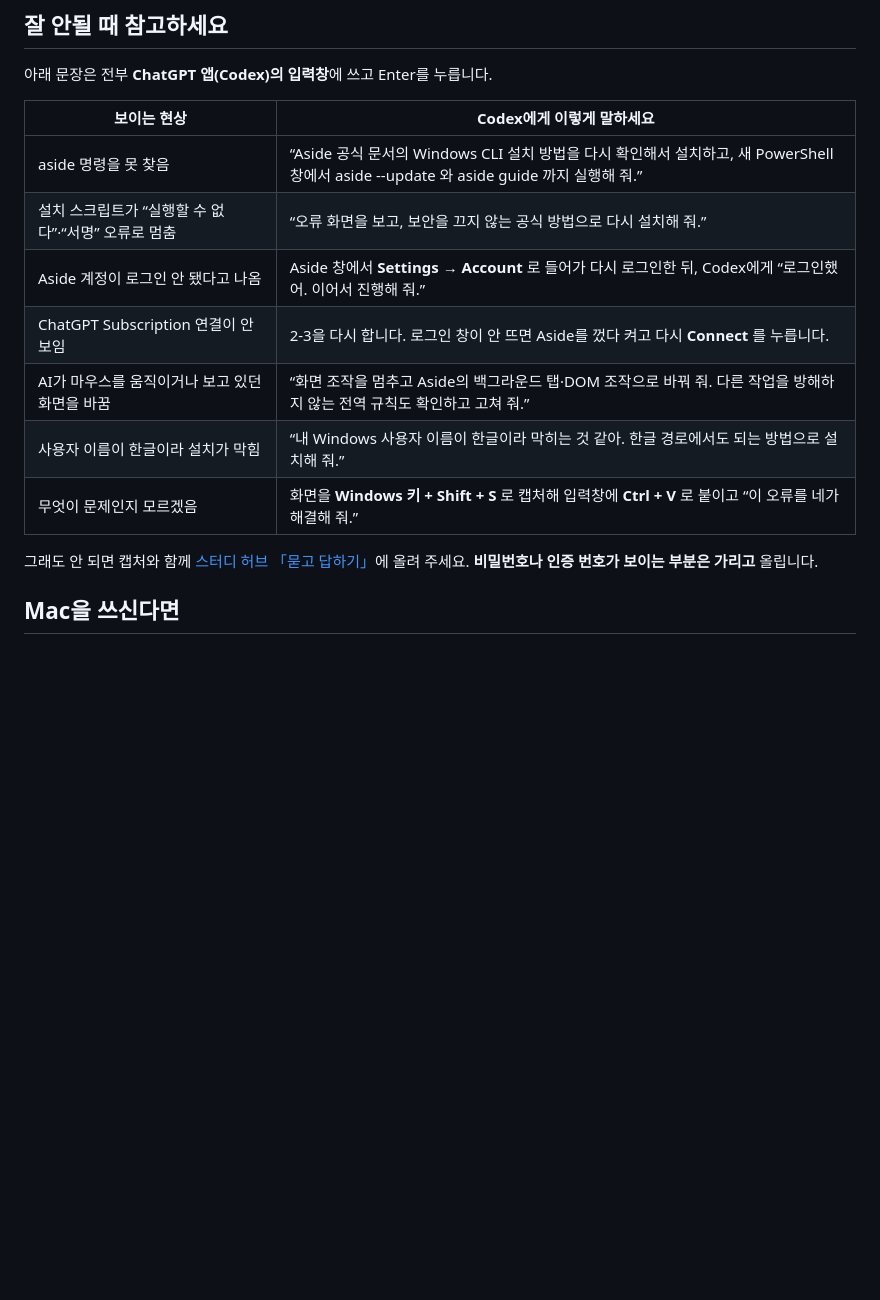
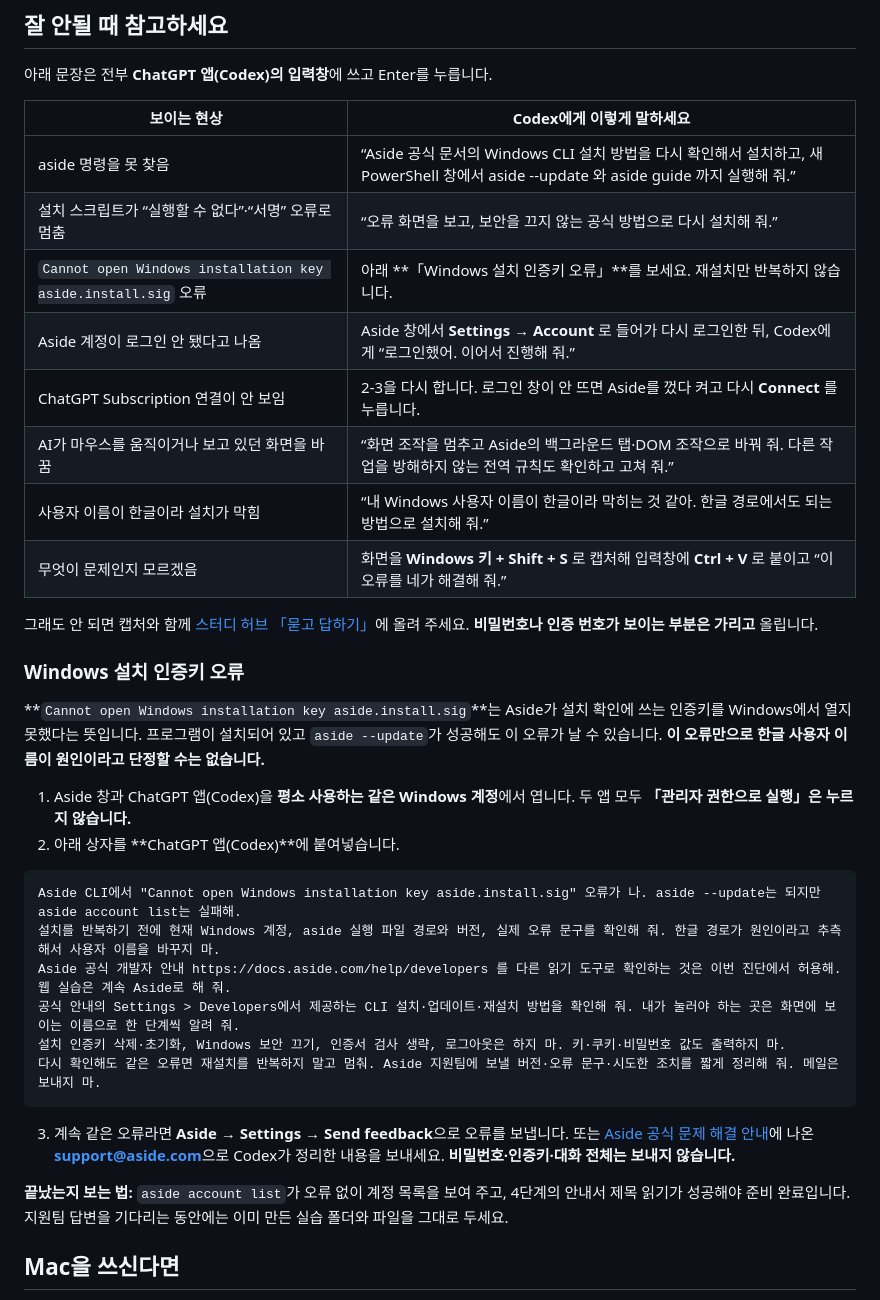
Before and after one commit to aiautomationstudy/study_exercises, a Markdown page: 3기/실습/3기_3주차_사전준비_안내서.md, the part around the change. Rendered like a GitHub page; blank space fills up the shorter version.

Commit message:
docs: Windows Aside 설치 인증키 오류의 진단과 지원 절차 보강

````diff
--- a/3기/실습/3기_3주차_사전준비_안내서.md
+++ b/3기/실습/3기_3주차_사전준비_안내서.md
@@ -209,6 +209,7 @@ Codex는 프로그램을 받거나 설치하기 전에 ChatGPT 앱 안에 **허
 | --- | --- |
 | aside 명령을 못 찾음 | “Aside 공식 문서의 Windows CLI 설치 방법을 다시 확인해서 설치하고, 새 PowerShell 창에서 aside --update 와 aside guide 까지 실행해 줘.” |
 | 설치 스크립트가 “실행할 수 없다”·“서명” 오류로 멈춤 | “오류 화면을 보고, 보안을 끄지 않는 공식 방법으로 다시 설치해 줘.” |
+| `Cannot open Windows installation key aside.install.sig` 오류 | 아래 **「Windows 설치 인증키 오류」**를 보세요. 재설치만 반복하지 않습니다. |
 | Aside 계정이 로그인 안 됐다고 나옴 | Aside 창에서 **Settings → Account** 로 들어가 다시 로그인한 뒤, Codex에게 “로그인했어. 이어서 진행해 줘.” |
 | ChatGPT Subscription 연결이 안 보임 | 2-3을 다시 합니다. 로그인 창이 안 뜨면 Aside를 껐다 켜고 다시 **Connect** 를 누릅니다. |
 | AI가 마우스를 움직이거나 보고 있던 화면을 바꿈 | “화면 조작을 멈추고 Aside의 백그라운드 탭·DOM 조작으로 바꿔 줘. 다른 작업을 방해하지 않는 전역 규칙도 확인하고 고쳐 줘.” |
@@ -217,6 +218,26 @@ Codex는 프로그램을 받거나 설치하기 전에 ChatGPT 앱 안에 **허
 
 그래도 안 되면 캡처와 함께 [스터디 허브 「묻고 답하기」](https://study.saedongne.com/automation/board.html?board=16)에 올려 주세요. **비밀번호나 인증 번호가 보이는 부분은 가리고** 올립니다.
 
+### Windows 설치 인증키 오류
+
+**`Cannot open Windows installation key aside.install.sig`**는 Aside가 설치 확인에 쓰는 인증키를 Windows에서 열지 못했다는 뜻입니다. 프로그램이 설치되어 있고 `aside --update`가 성공해도 이 오류가 날 수 있습니다. **이 오류만으로 한글 사용자 이름이 원인이라고 단정할 수는 없습니다.**
+
+1. Aside 창과 ChatGPT 앱(Codex)을 **평소 사용하는 같은 Windows 계정**에서 엽니다. 두 앱 모두 **「관리자 권한으로 실행」은 누르지 않습니다.**
+2. 아래 상자를 **ChatGPT 앱(Codex)**에 붙여넣습니다.
+
+```text
+Aside CLI에서 "Cannot open Windows installation key aside.install.sig" 오류가 나. aside --update는 되지만 aside account list는 실패해.
+설치를 반복하기 전에 현재 Windows 계정, aside 실행 파일 경로와 버전, 실제 오류 문구를 확인해 줘. 한글 경로가 원인이라고 추측해서 사용자 이름을 바꾸지 마.
+Aside 공식 개발자 안내 https://docs.aside.com/help/developers 를 다른 읽기 도구로 확인하는 것은 이번 진단에서 허용해. 웹 실습은 계속 Aside로 해 줘.
+공식 안내의 Settings > Developers에서 제공하는 CLI 설치·업데이트·재설치 방법을 확인해 줘. 내가 눌러야 하는 곳은 화면에 보이는 이름으로 한 단계씩 알려 줘.
+설치 인증키 삭제·초기화, Windows 보안 끄기, 인증서 검사 생략, 로그아웃은 하지 마. 키·쿠키·비밀번호 값도 출력하지 마.
+다시 확인해도 같은 오류면 재설치를 반복하지 말고 멈춰. Aside 지원팀에 보낼 버전·오류 문구·시도한 조치를 짧게 정리해 줘. 메일은 보내지 마.
+```
+
+3. 계속 같은 오류라면 **Aside → Settings → Send feedback**으로 오류를 보냅니다. 또는 [Aside 공식 문제 해결 안내](https://docs.aside.com/help/troubleshooting)에 나온 **support@aside.com**으로 Codex가 정리한 내용을 보내세요. **비밀번호·인증키·대화 전체는 보내지 않습니다.**
+
+**끝났는지 보는 법:** `aside account list`가 오류 없이 계정 목록을 보여 주고, 4단계의 안내서 제목 읽기가 성공해야 준비 완료입니다. 지원팀 답변을 기다리는 동안에는 이미 만든 실습 폴더와 파일을 그대로 두세요.
+
 ## Mac을 쓰신다면
 
 - ChatGPT 앱은 [OpenAI 빠른 시작 페이지](https://learn.chatgpt.com/docs/quickstart)의 **Desktop** 에서 macOS용을 받습니다.
````
